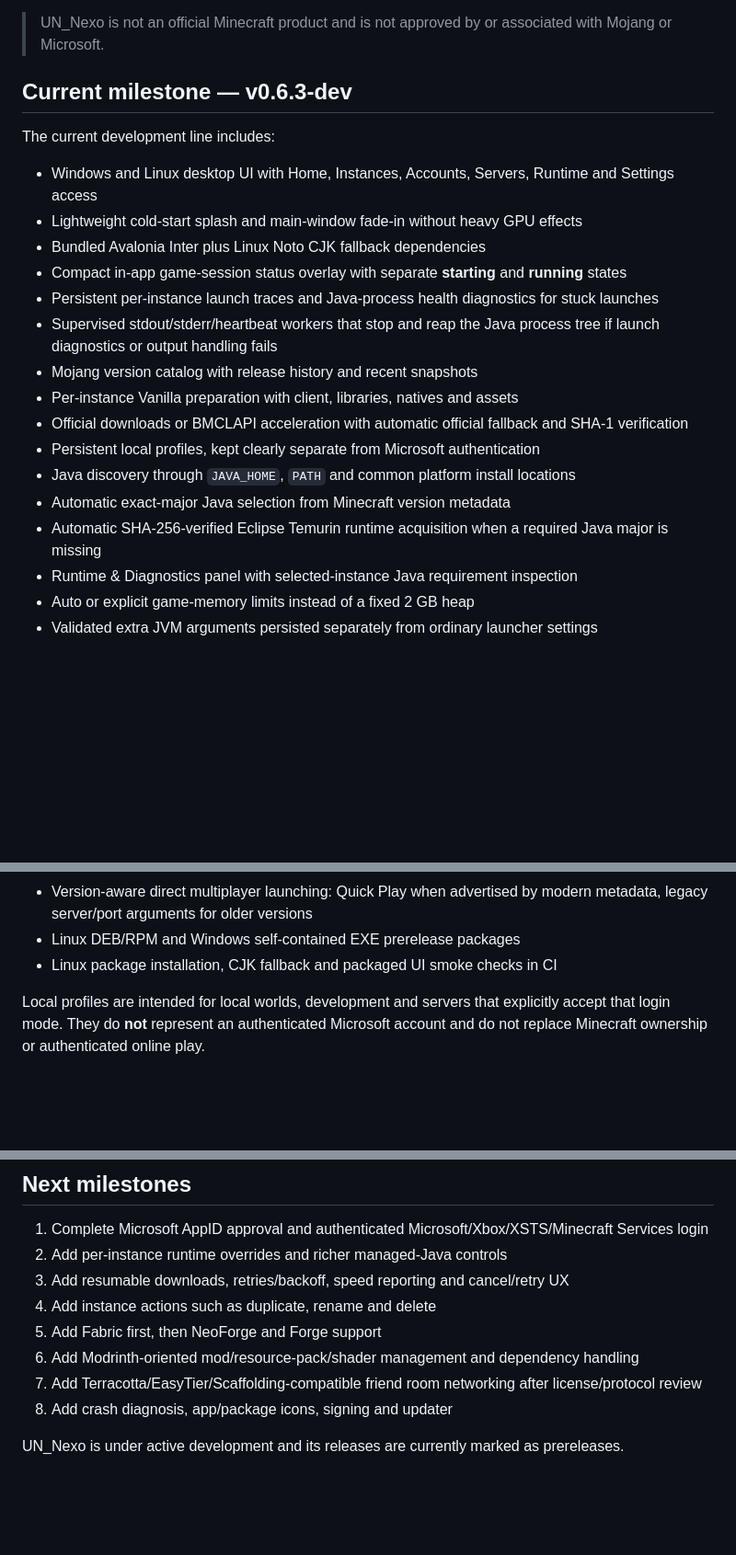
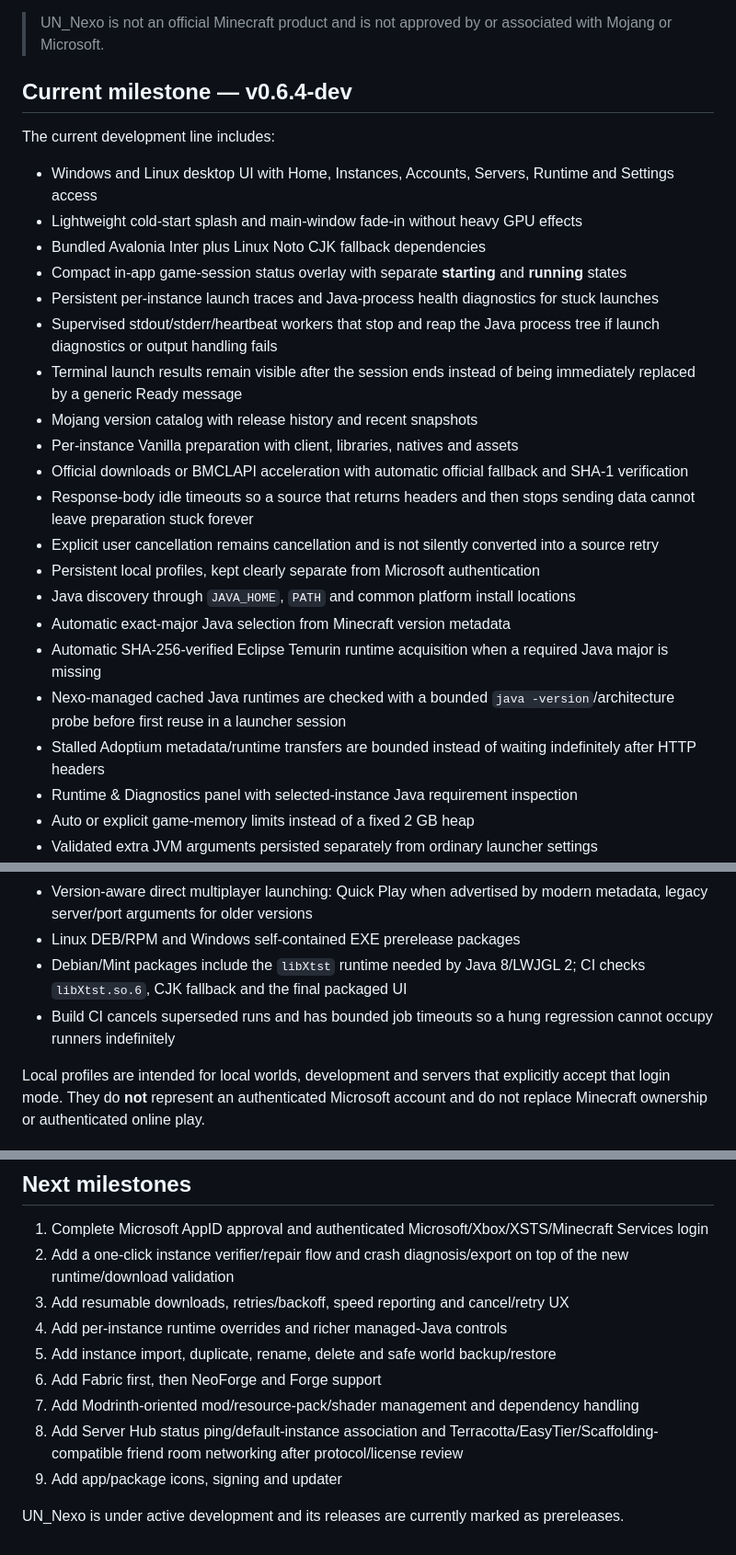
Before and after one commit to yannickfan67-ai/UN_Nexo, a Markdown page: README.md, 3 parts joined by grey strips. Shown at 92% size. Rendered like a GitHub page; blank space fills up the shorter version.

Commit message:
docs: describe v0.6.4 stability fixes

```diff
--- a/README.md
+++ b/README.md
@@ -6,7 +6,7 @@ The launcher core is kept separate from the desktop UI so installation, accounts
 
 > UN_Nexo is not an official Minecraft product and is not approved by or associated with Mojang or Microsoft.
 
-## Current milestone — v0.6.3-dev
+## Current milestone — v0.6.4-dev
 
 The current development line includes:
 
@@ -16,13 +16,18 @@ The current development line includes:
 - Compact in-app game-session status overlay with separate **starting** and **running** states
 - Persistent per-instance launch traces and Java-process health diagnostics for stuck launches
 - Supervised stdout/stderr/heartbeat workers that stop and reap the Java process tree if launch diagnostics or output handling fails
+- Terminal launch results remain visible after the session ends instead of being immediately replaced by a generic Ready message
 - Mojang version catalog with release history and recent snapshots
 - Per-instance Vanilla preparation with client, libraries, natives and assets
 - Official downloads or BMCLAPI acceleration with automatic official fallback and SHA-1 verification
+- Response-body idle timeouts so a source that returns headers and then stops sending data cannot leave preparation stuck forever
+- Explicit user cancellation remains cancellation and is not silently converted into a source retry
 - Persistent local profiles, kept clearly separate from Microsoft authentication
 - Java discovery through `JAVA_HOME`, `PATH` and common platform install locations
 - Automatic exact-major Java selection from Minecraft version metadata
 - Automatic SHA-256-verified Eclipse Temurin runtime acquisition when a required Java major is missing
+- Nexo-managed cached Java runtimes are checked with a bounded `java -version`/architecture probe before first reuse in a launcher session
+- Stalled Adoptium metadata/runtime transfers are bounded instead of waiting indefinitely after HTTP headers
 - Runtime & Diagnostics panel with selected-instance Java requirement inspection
 - Auto or explicit game-memory limits instead of a fixed 2 GB heap
 - Validated extra JVM arguments persisted separately from ordinary launcher settings
@@ -36,7 +41,8 @@ The current development line includes:
 - Server Hub with persistent favorites and validated host/port/IPv6 addresses
 - Version-aware direct multiplayer launching: Quick Play when advertised by modern metadata, legacy server/port arguments for older versions
 - Linux DEB/RPM and Windows self-contained EXE prerelease packages
-- Linux package installation, CJK fallback and packaged UI smoke checks in CI
+- Debian/Mint packages include the `libXtst` runtime needed by Java 8/LWJGL 2; CI checks `libXtst.so.6`, CJK fallback and the final packaged UI
+- Build CI cancels superseded runs and has bounded job timeouts so a hung regression cannot occupy runners indefinitely
 
 Local profiles are intended for local worlds, development and servers that explicitly accept that login mode. They do **not** represent an authenticated Microsoft account and do not replace Minecraft ownership or authenticated online play.
 
@@ -117,12 +125,13 @@ dotnet run --project src/UN.Nexo.Desktop/UN.Nexo.Desktop.csproj
 ## Next milestones
 
 1. Complete Microsoft AppID approval and authenticated Microsoft/Xbox/XSTS/Minecraft Services login
-2. Add per-instance runtime overrides and richer managed-Java controls
+2. Add a one-click instance verifier/repair flow and crash diagnosis/export on top of the new runtime/download validation
 3. Add resumable downloads, retries/backoff, speed reporting and cancel/retry UX
-4. Add instance actions such as duplicate, rename and delete
-5. Add Fabric first, then NeoForge and Forge support
-6. Add Modrinth-oriented mod/resource-pack/shader management and dependency handling
-7. Add Terracotta/EasyTier/Scaffolding-compatible friend room networking after license/protocol review
-8. Add crash diagnosis, app/package icons, signing and updater
+4. Add per-instance runtime overrides and richer managed-Java controls
+5. Add instance import, duplicate, rename, delete and safe world backup/restore
+6. Add Fabric first, then NeoForge and Forge support
+7. Add Modrinth-oriented mod/resource-pack/shader management and dependency handling
+8. Add Server Hub status ping/default-instance association and Terracotta/EasyTier/Scaffolding-compatible friend room networking after protocol/license review
+9. Add app/package icons, signing and updater
 
 UN_Nexo is under active development and its releases are currently marked as prereleases.
```
Also changed, not shown: other parts of README.md (+4 -2 lines).
